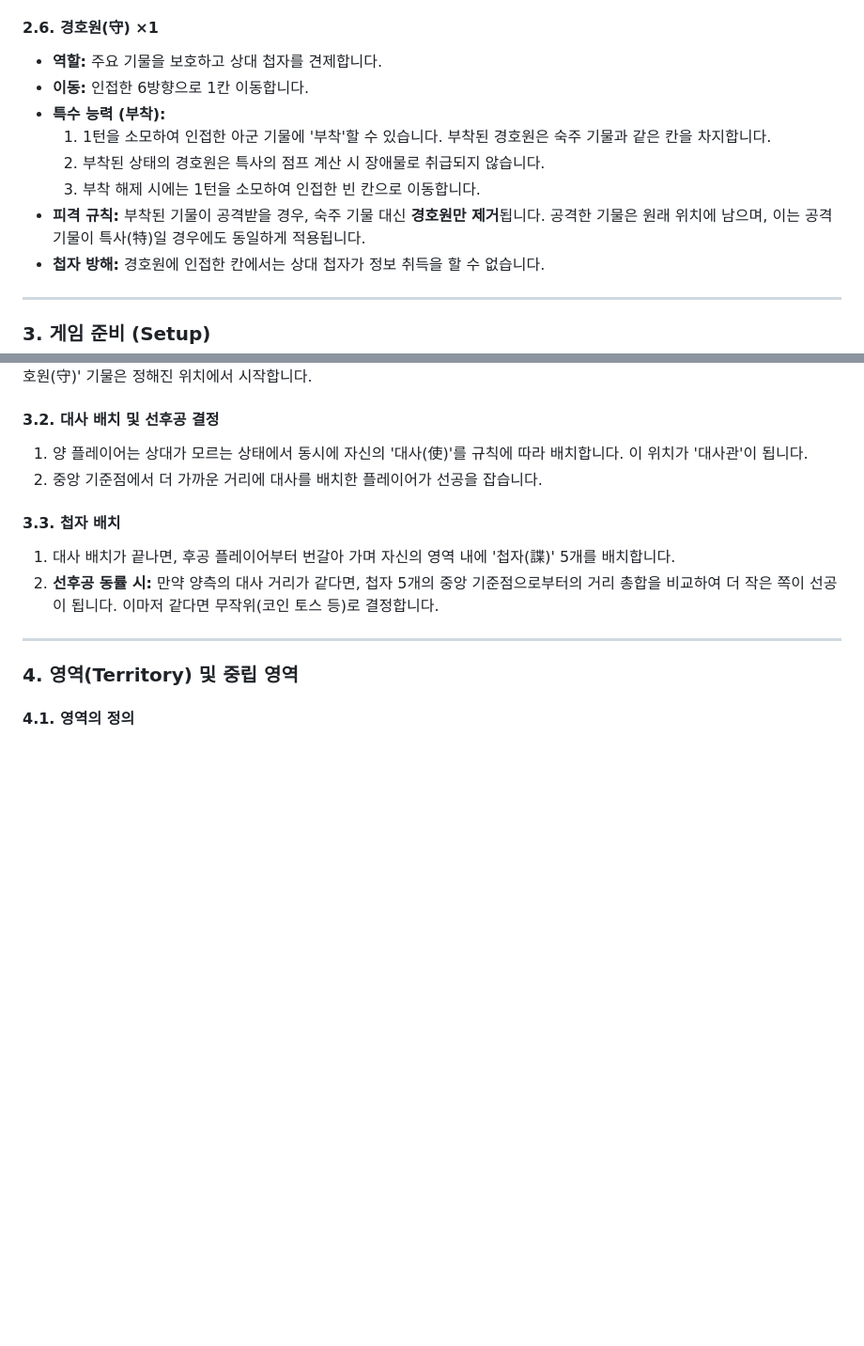
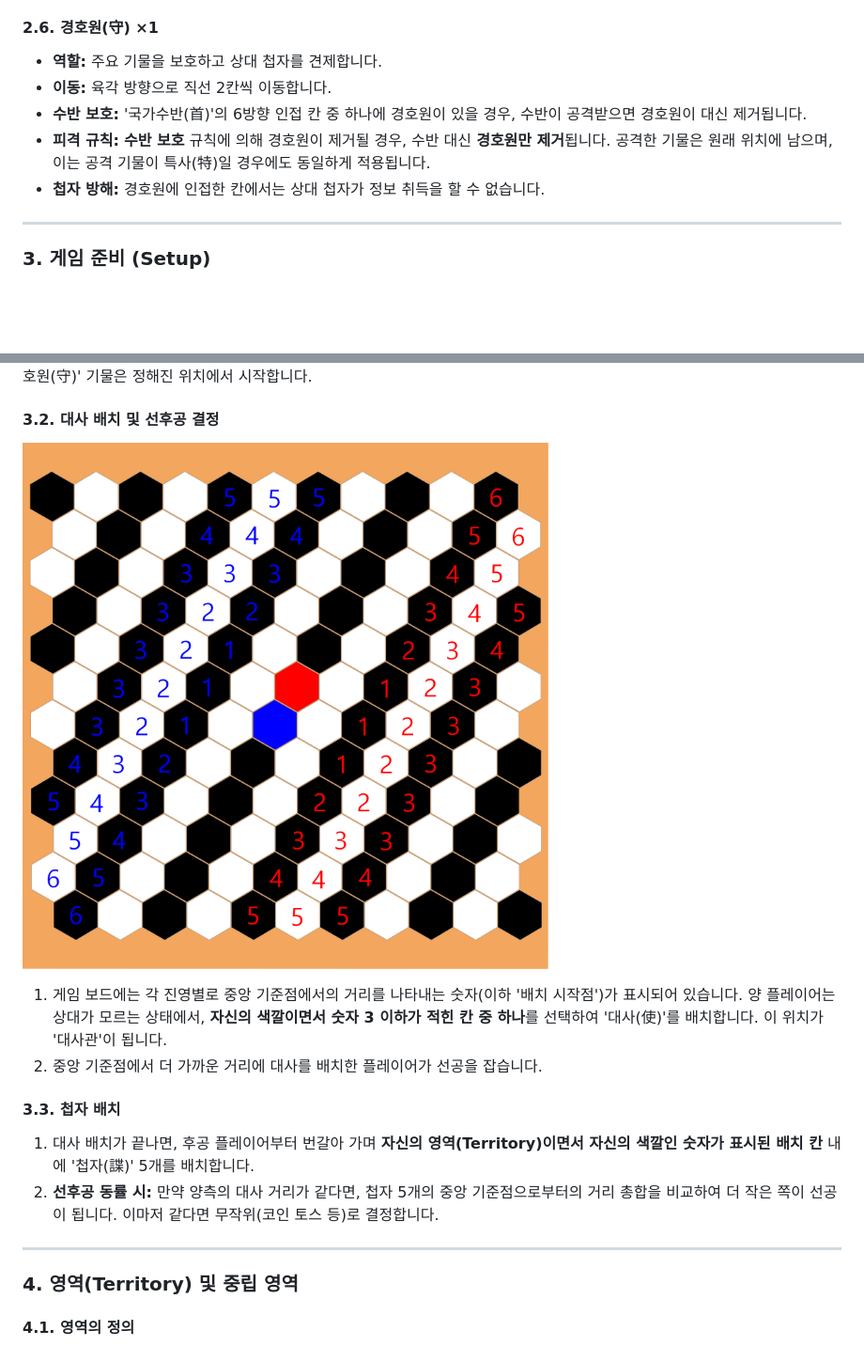
Before and after one commit to WiseWolfGS/CheDuk, a Markdown page: docs/CheDuk_Rulebook_KOR.md, 2 parts joined by grey strips. Shown: that part at 94% size. Rendered like a GitHub page; pictures changed too: images/Board_Base_CheDuk.png (added); blank space fills up the shorter version.

```diff
--- a/docs/CheDuk_Rulebook_KOR.md
+++ b/docs/CheDuk_Rulebook_KOR.md
@@ -67,12 +67,9 @@
 
 #### 2.6. 경호원(守) ×1
 *   **역할:** 주요 기물을 보호하고 상대 첩자를 견제합니다.
-*   **이동:** 인접한 6방향으로 1칸 이동합니다.
-*   **특수 능력 (부착):**
-    1.  1턴을 소모하여 인접한 아군 기물에 '부착'할 수 있습니다. 부착된 경호원은 숙주 기물과 같은 칸을 차지합니다.
-    2.  부착된 상태의 경호원은 특사의 점프 계산 시 장애물로 취급되지 않습니다.
-    3.  부착 해제 시에는 1턴을 소모하여 인접한 빈 칸으로 이동합니다.
-*   **피격 규칙:** 부착된 기물이 공격받을 경우, 숙주 기물 대신 **경호원만 제거**됩니다. 공격한 기물은 원래 위치에 남으며, 이는 공격 기물이 특사(特)일 경우에도 동일하게 적용됩니다.
+*   **이동:** 육각 방향으로 직선 2칸씩 이동합니다.
+*   **수반 보호:** '국가수반(首)'의 6방향 인접 칸 중 하나에 경호원이 있을 경우, 수반이 공격받으면 경호원이 대신 제거됩니다.
+*   **피격 규칙:** **수반 보호** 규칙에 의해 경호원이 제거될 경우, 수반 대신 **경호원만 제거**됩니다. 공격한 기물은 원래 위치에 남으며, 이는 공격 기물이 특사(特)일 경우에도 동일하게 적용됩니다.
 *   **첩자 방해:** 경호원에 인접한 칸에서는 상대 첩자가 정보 취득을 할 수 없습니다.
 
 ---
@@ -84,11 +81,12 @@
 '국가수반(首)', '외교관(外)', '특사(特)', '경호원(守)' 기물은 정해진 위치에서 시작합니다.
 
 #### 3.2. 대사 배치 및 선후공 결정
-1.  양 플레이어는 상대가 모르는 상태에서 동시에 자신의 '대사(使)'를 규칙에 따라 배치합니다. 이 위치가 '대사관'이 됩니다.
+![CheDuk Placement Area](../images/Board_Base_CheDuk.png)
+1.  게임 보드에는 각 진영별로 중앙 기준점에서의 거리를 나타내는 숫자(이하 '배치 시작점')가 표시되어 있습니다. 양 플레이어는 상대가 모르는 상태에서, **자신의 색깔이면서 숫자 3 이하가 적힌 칸 중 하나**를 선택하여 '대사(使)'를 배치합니다. 이 위치가 '대사관'이 됩니다.
 2.  중앙 기준점에서 더 가까운 거리에 대사를 배치한 플레이어가 선공을 잡습니다.
 
 #### 3.3. 첩자 배치
-1.  대사 배치가 끝나면, 후공 플레이어부터 번갈아 가며 자신의 영역 내에 '첩자(諜)' 5개를 배치합니다.
+1.  대사 배치가 끝나면, 후공 플레이어부터 번갈아 가며 **자신의 영역(Territory)이면서 자신의 색깔인 숫자가 표시된 배치 칸** 내에 '첩자(諜)' 5개를 배치합니다.
 2.  **선후공 동률 시:** 만약 양측의 대사 거리가 같다면, 첩자 5개의 중앙 기준점으로부터의 거리 총합을 비교하여 더 작은 쪽이 선공이 됩니다. 이마저 같다면 무작위(코인 토스 등)로 결정합니다.
 
 ---
```
Also changed, not shown: docs/MASTER_PLAN.md (+5 -1 lines), 17 other files.
